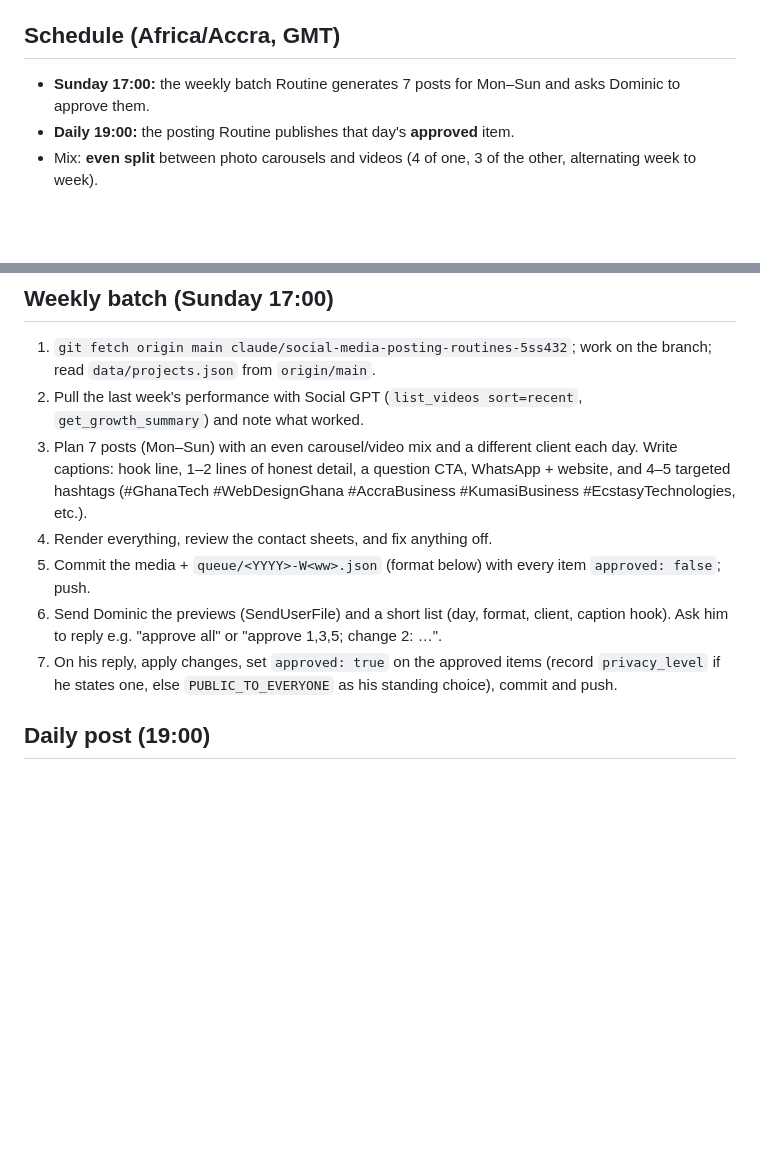
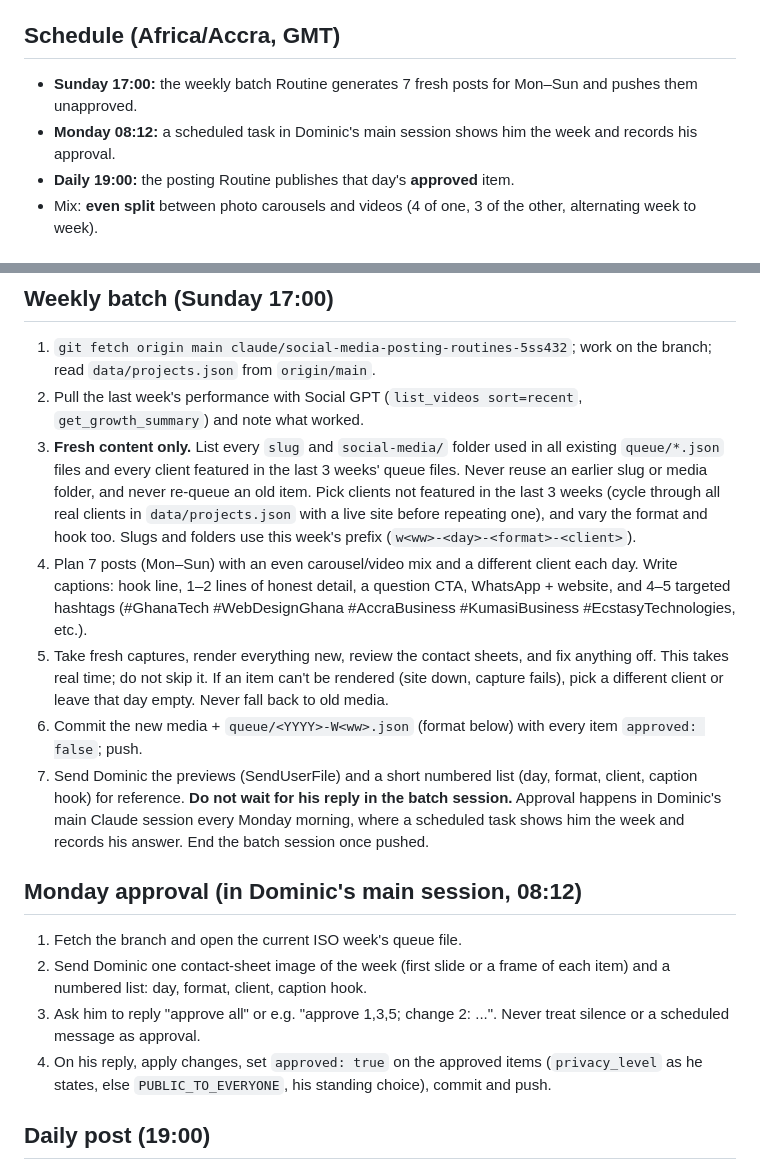
Before and after one commit to PlnDominic/Ecstasy-Technologies, a Markdown page: social-studio/PLAYBOOK.md, 2 parts joined by grey strips. GitHub-like rendering; blank space fills up the shorter version.

Commit message:
Playbook: fresh content every week, approval moves to Monday in main session
Co-Authored-By: Claude Opus 5.5 <noreply@anthropic.com>
Claude-Session: https://claude.ai/code/session_01NqDqzuAojmrHTkwjNCPRtt

```diff
--- a/social-studio/PLAYBOOK.md
+++ b/social-studio/PLAYBOOK.md
@@ -7,7 +7,8 @@ This is the operating manual for the scheduled social-media Routines. Read it in
 - **Instagram:** @ecstasytechnologies, via Social GPT `publish_post(platform="instagram")`.
 
 ## Schedule (Africa/Accra, GMT)
-- **Sunday 17:00:** the weekly batch Routine generates 7 posts for Mon–Sun and asks Dominic to approve them.
+- **Sunday 17:00:** the weekly batch Routine generates 7 fresh posts for Mon–Sun and pushes them unapproved.
+- **Monday 08:12:** a scheduled task in Dominic's main session shows him the week and records his approval.
 - **Daily 19:00:** the posting Routine publishes that day's **approved** item.
 - Mix: **even split** between photo carousels and videos (4 of one, 3 of the other, alternating week to week).
 
@@ -42,11 +43,17 @@ Vary the featured client every post. Real clients with good live sites include K
 ## Weekly batch (Sunday 17:00)
 1. `git fetch origin main claude/social-media-posting-routines-5ss432`; work on the branch; read `data/projects.json` from `origin/main`.
 2. Pull the last week's performance with Social GPT (`list_videos sort=recent`, `get_growth_summary`) and note what worked.
-3. Plan 7 posts (Mon–Sun) with an even carousel/video mix and a different client each day. Write captions: hook line, 1–2 lines of honest detail, a question CTA, WhatsApp + website, and 4–5 targeted hashtags (#GhanaTech #WebDesignGhana #AccraBusiness #KumasiBusiness #EcstasyTechnologies, etc.).
-4. Render everything, review the contact sheets, and fix anything off.
-5. Commit the media + `queue/<YYYY>-W<ww>.json` (format below) with every item `approved: false`; push.
-6. Send Dominic the previews (SendUserFile) and a short list (day, format, client, caption hook). Ask him to reply e.g. "approve all" or "approve 1,3,5; change 2: …".
-7. On his reply, apply changes, set `approved: true` on the approved items (record `privacy_level` if he states one, else `PUBLIC_TO_EVERYONE` as his standing choice), commit and push.
+3. **Fresh content only.** List every `slug` and `social-media/` folder used in all existing `queue/*.json` files and every client featured in the last 3 weeks' queue files. Never reuse an earlier slug or media folder, and never re-queue an old item. Pick clients not featured in the last 3 weeks (cycle through all real clients in `data/projects.json` with a live site before repeating one), and vary the format and hook too. Slugs and folders use this week's prefix (`w<ww>-<day>-<format>-<client>`).
+4. Plan 7 posts (Mon–Sun) with an even carousel/video mix and a different client each day. Write captions: hook line, 1–2 lines of honest detail, a question CTA, WhatsApp + website, and 4–5 targeted hashtags (#GhanaTech #WebDesignGhana #AccraBusiness #KumasiBusiness #EcstasyTechnologies, etc.).
+5. Take fresh captures, render everything new, review the contact sheets, and fix anything off. This takes real time; do not skip it. If an item can't be rendered (site down, capture fails), pick a different client or leave that day empty. Never fall back to old media.
+6. Commit the new media + `queue/<YYYY>-W<ww>.json` (format below) with every item `approved: false`; push.
+7. Send Dominic the previews (SendUserFile) and a short numbered list (day, format, client, caption hook) for reference. **Do not wait for his reply in the batch session.** Approval happens in Dominic's main Claude session every Monday morning, where a scheduled task shows him the week and records his answer. End the batch session once pushed.
+
+## Monday approval (in Dominic's main session, 08:12)
+1. Fetch the branch and open the current ISO week's queue file.
+2. Send Dominic one contact-sheet image of the week (first slide or a frame of each item) and a numbered list: day, format, client, caption hook.
+3. Ask him to reply "approve all" or e.g. "approve 1,3,5; change 2: ...". Never treat silence or a scheduled message as approval.
+4. On his reply, apply changes, set `approved: true` on the approved items (`privacy_level` as he states, else `PUBLIC_TO_EVERYONE`, his standing choice), commit and push.
 
 ## Daily post (19:00)
 1. Fetch the branch; open the current week's queue file; find today's item.
```
